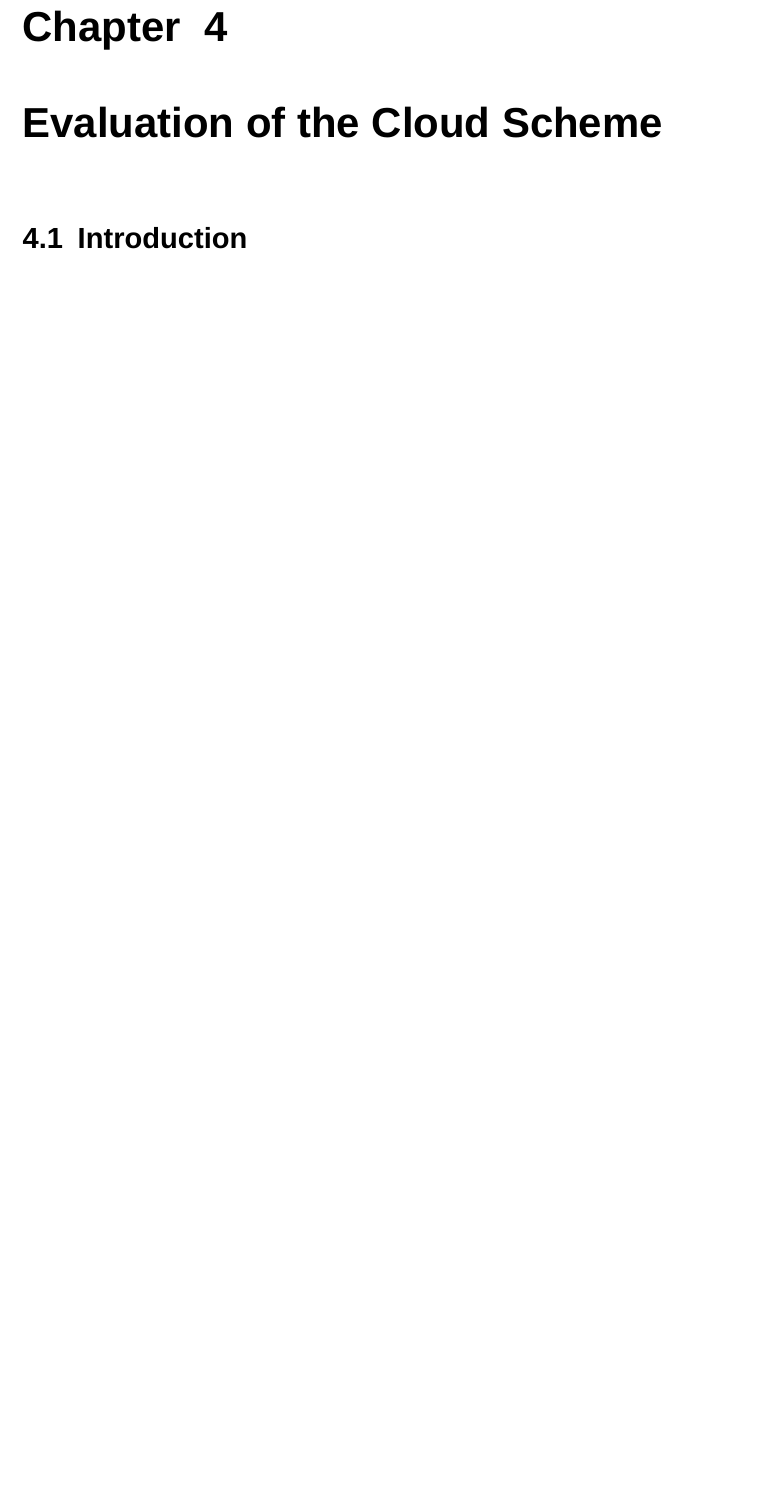
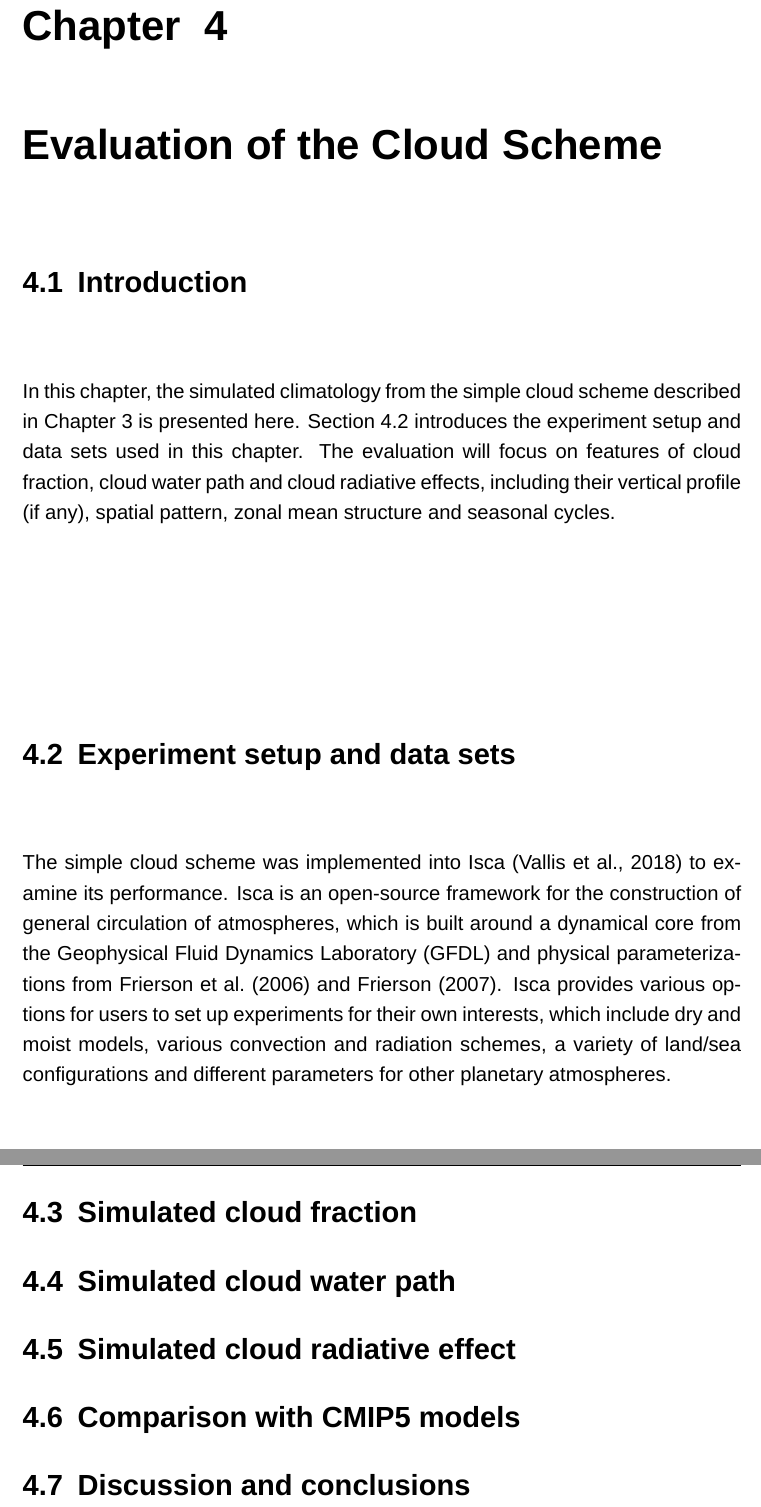
Before and after one commit to lqxyz/PhD_Thesis, a LaTeX thesis (thesis.tex, which reads chapter/evaluation_of_cloud_scheme.tex): part of page 68 of 81 before the commit and two parts of pages 68 and 69 of 82 after it, the two joined at a grey line, cut so that both start at the same text, the shorter picture padded with empty space. Compiled offline with XeLaTeX; a missing font is replaced by an installed copy or a similar font.

Commit message:
The basic structure of chapter about the evaluation of cloud scheme

```diff
--- a/chapter/evaluation_of_cloud_scheme.tex
+++ b/chapter/evaluation_of_cloud_scheme.tex
@@ -1,3 +1,21 @@
 \chapter{Evaluation of the Cloud Scheme}
 
 \section{Introduction}
+
+In this chapter, the simulated climatology from the simple cloud scheme described in \chapref{chp:simple_cld_scheme} is presented here. \secref{sec:exp_setup_and_dataset} introduces the experiment setup and data sets used in this chapter. The evaluation will focus on features of cloud fraction, cloud water path and cloud radiative effects, including their vertical profile (if any), spatial pattern, zonal mean structure and seasonal cycles.
+
+
+\section{Experiment setup and data sets}
+\label{sec:exp_setup_and_dataset}
+
+The simple cloud scheme was implemented into Isca \citep{Vallis2018} to examine its performance. Isca is an open-source framework for the construction of general circulation of atmospheres, which is built around a dynamical core from the Geophysical Fluid Dynamics Laboratory (GFDL) and physical parameterizations from \citet{Frierson2006} and \citet{Frierson2007}. Isca provides various options for users to set up experiments for their own interests, which include dry and moist models, various convection and radiation schemes, a variety of land/sea configurations and different parameters for other planetary atmospheres.
+
+\section{Simulated cloud fraction}
+
+\section{Simulated cloud water path}
+
+\section{Simulated cloud radiative effect}
+
+\section{Comparison with CMIP5 models}
+
+\section{Discussion and conclusions}
```
Also changed, not shown: chapter/simple_cld_scheme.tex (+1 -0 lines).
